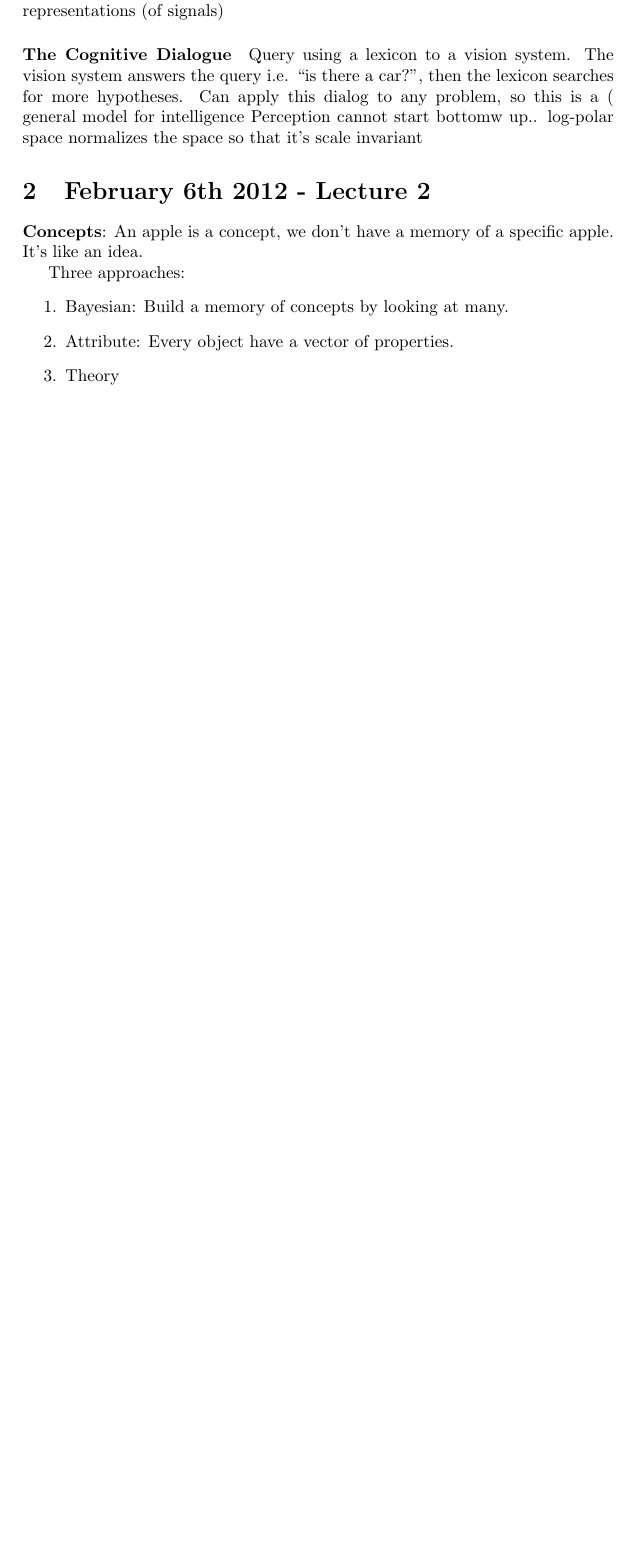
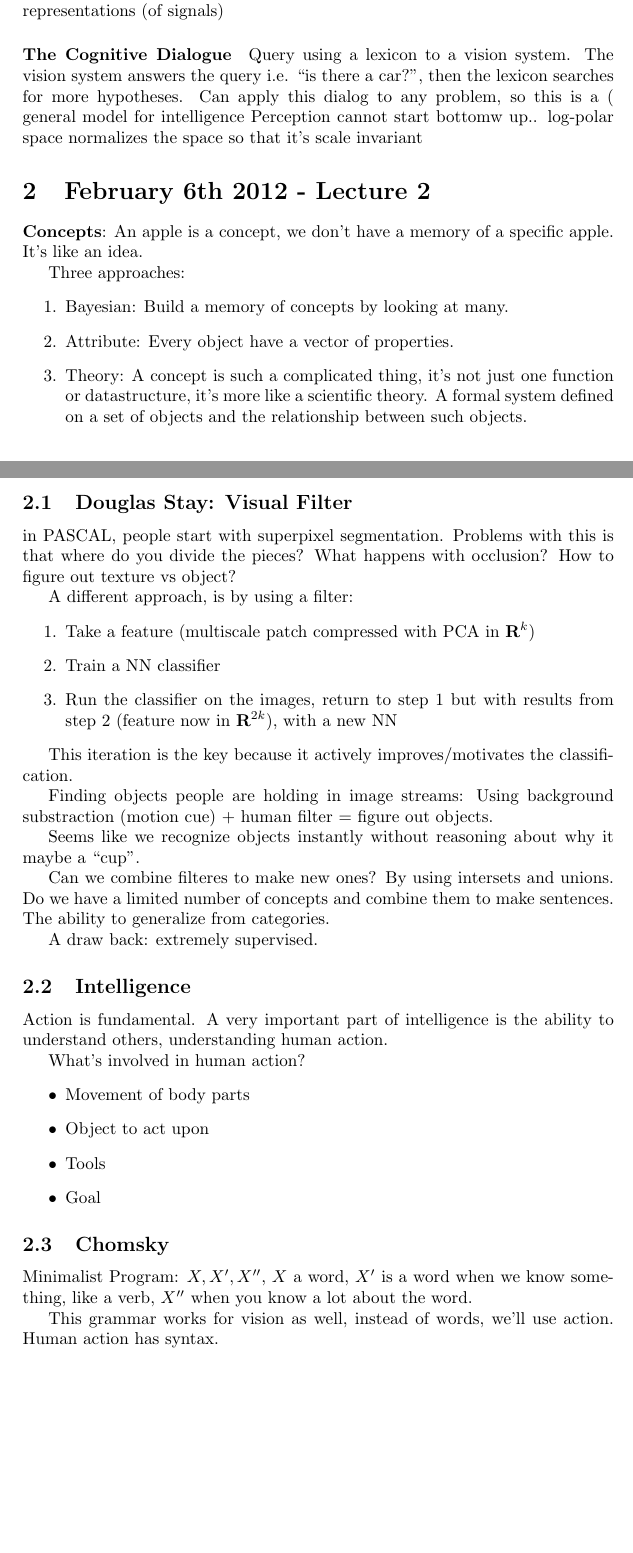
Before and after one commit to akanazawa/Class-Notes, a LaTeX document (Yiannis/notes.tex): part of the page before the commit and two parts of pages 1 and 2 of 2 after it, the two joined at a grey line, cut so that both start at the same text, the shorter picture padded with empty space. Compiled offline with pdfLaTeX.

Commit message:
after yiannis

```diff
--- a/Yiannis/notes.tex
+++ b/Yiannis/notes.tex
@@ -76,7 +76,69 @@ Three approaches:
 \begin{enumerate}
 \item Bayesian: Build a memory of concepts by looking at many.
 \item Attribute: Every object have a vector of properties.
-\item Theory
+\item Theory: A concept is such a complicated thing, it's not just one
+  function or datastructure, it's more like a scientific theory. A
+  formal system defined on a set of objects and the relationship
+  between such objects.
 \end{enumerate}
 
+\subsection{Douglas Stay: Visual Filter}
+\label{sec:douglas-stay:-visual}
+in PASCAL, people start with superpixel segmentation. Problems with
+this is that where do you divide the pieces? What happens with
+occlusion? How to figure out texture vs object?
+
+A different approach, is by using a filter:
+\begin{enumerate}
+\item Take a feature (multiscale patch compressed with PCA in $\mathbf{R}^k$)
+\item Train a NN classifier
+\item Run the classifier on the images, return to step 1 but with
+  results from step 2 (feature now in $\mathbf{R}^{2k}$), with a new NN
+\end{enumerate}
+
+This iteration is the key because it actively improves/motivates the
+classification.
+
+Finding objects people are holding in image streams: Using background
+substraction (motion cue) + human filter = figure out objects.
+
+Seems like we recognize objects instantly without reasoning about why
+it maybe a ``cup''.
+
+Can we combine filteres to make new ones? By using intersets and
+unions. Do we have a limited number of concepts and combine them to
+make sentences. The ability to generalize from categories.
+
+A draw back: extremely supervised.
+
+\subsection{Intelligence}
+Action is fundamental. A very important part of intelligence is the
+ability to understand others, understanding human action.
+
+What's involved in human action?
+\begin{itemize}
+\item Movement of body parts
+\item Object to act upon
+\item Tools
+\item Goal
+\end{itemize}
+
+\subsection{Chomsky}
+\label{sec:chomsky}
+Minimalist Program: $X, X', X''$, $X$ a word, $X'$ is a word when we
+know something, like a verb, $X''$ when you know a lot about the
+word.
+
+This grammar works for vision as well, instead of words, we'll use
+action. Human action has syntax.
+
+
+
+
+
+
+
+
+
+
 \end{document}
```
Also changed, not shown: Yiannis/notes.pdf (added), 1 other file.
